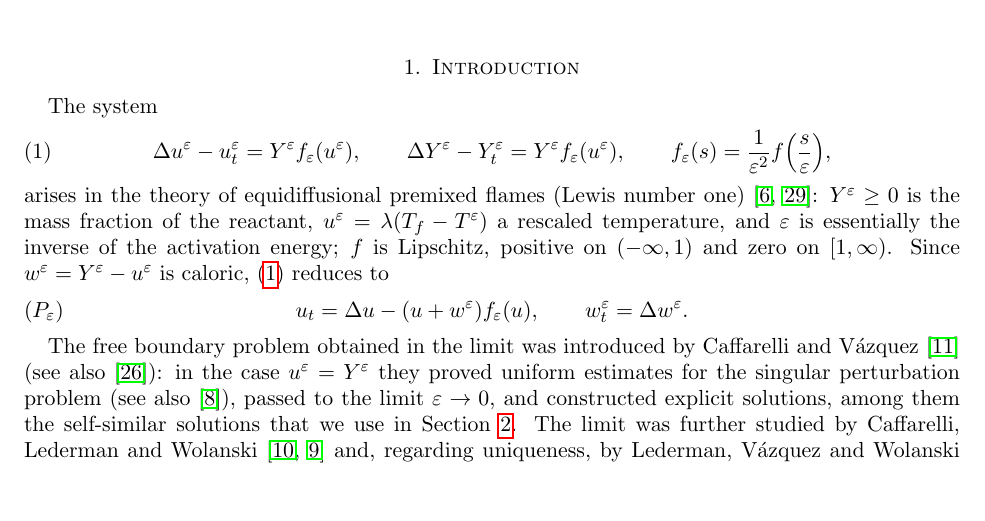
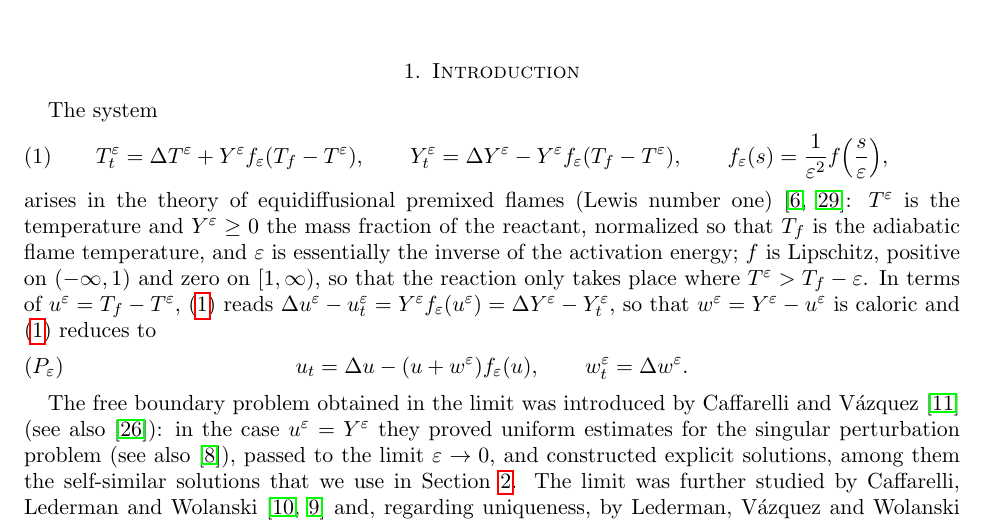
Before and after one commit to jfbonder/combustion, a LaTeX paper (paper/main.tex): part of page 1 of 29, cut so that both start at the same text, the shorter picture padded with empty space. Compiled offline with pdfLaTeX.

Commit message:
Paper: write (1) in the variables T, Y, then pass to u
Co-Authored-By: Claude Opus 5.5 <noreply@anthropic.com>
Claude-Session: https://claude.ai/code/session_01LBysrFrUcqoRR7Vx6rCqUE

```diff
--- a/paper/main.tex
+++ b/paper/main.tex
@@ -47,15 +47,19 @@ experiments illustrate the method and confirm the estimates.
 
 The system
 \begin{equation}\label{eq:system}
-\Delta u^\ve-u^\ve_t=Y^\ve f_\ve(u^\ve),\qquad
-\Delta Y^\ve-Y^\ve_t=Y^\ve f_\ve(u^\ve),\qquad f_\ve(s)=\frac1{\ve^2}f\Big(\frac s\ve\Big),
+T^\ve_t=\Delta T^\ve+Y^\ve f_\ve(T_f-T^\ve),\qquad
+Y^\ve_t=\Delta Y^\ve-Y^\ve f_\ve(T_f-T^\ve),\qquad f_\ve(s)=\frac1{\ve^2}f\Big(\frac s\ve\Big),
 \end{equation}
 arises in the theory of equidiffusional premixed flames (Lewis number one)
-\cite{BuckmasterLudford1982,ZeldovichFrankKamenetskii1938}: $Y^\ve\ge0$ is the
-mass fraction of the reactant, $u^\ve=\lambda(T_f-T^\ve)$ a rescaled
-temperature, and $\ve$ is essentially the inverse of the activation energy;
-$f$ is Lipschitz, positive on $(-\infty,1)$ and zero on $[1,\infty)$. Since
-$w^\ve=Y^\ve-u^\ve$ is caloric, \eqref{eq:system} reduces to
+\cite{BuckmasterLudford1982,ZeldovichFrankKamenetskii1938}: $T^\ve$ is the
+temperature and $Y^\ve\ge0$ the mass fraction of the reactant, normalized so
+that $T_f$ is the adiabatic flame temperature, and $\ve$ is essentially the
+inverse of the activation energy; $f$ is Lipschitz, positive on $(-\infty,1)$
+and zero on $[1,\infty)$, so that the reaction only takes place where
+$T^\ve>T_f-\ve$. In terms of
+$u^\ve=T_f-T^\ve$, \eqref{eq:system} reads
+$\Delta u^\ve-u^\ve_t=Y^\ve f_\ve(u^\ve)=\Delta Y^\ve-Y^\ve_t$, so that
+$w^\ve=Y^\ve-u^\ve$ is caloric and \eqref{eq:system} reduces to
 \begin{equation}\label{eq:Peps}\tag{$P_\ve$}
 u_t=\Delta u-(u+w^\ve)f_\ve(u),\qquad w^\ve_t=\Delta w^\ve.
 \end{equation}
```
Also changed, not shown: paper/main_draft.pdf.
